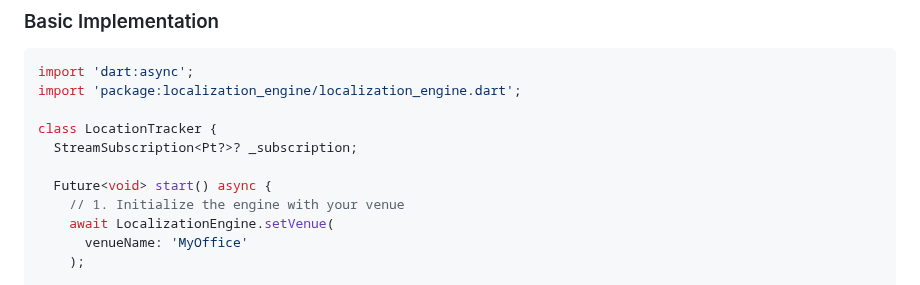
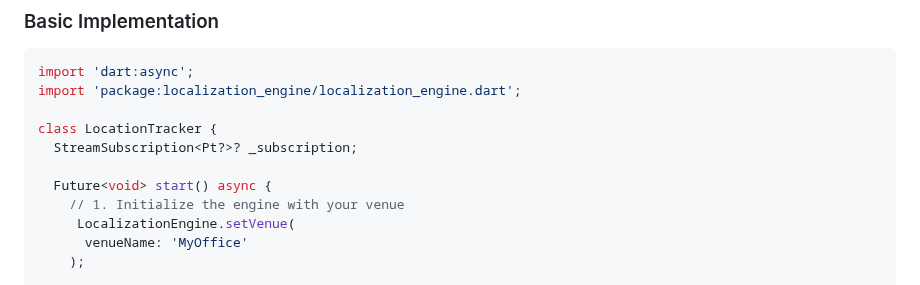
Before and after one commit to iisthehimanshu/localization_engine, a Markdown page: README.md, the part around the change. Drawn GitHub-style.

```diff
--- a/README.md
+++ b/README.md
@@ -45,7 +45,7 @@ class LocationTracker {
 
   Future<void> start() async {
     // 1. Initialize the engine with your venue
-    await LocalizationEngine.setVenue(
+     LocalizationEngine.setVenue(
       venueName: 'MyOffice'
     );
 
```
